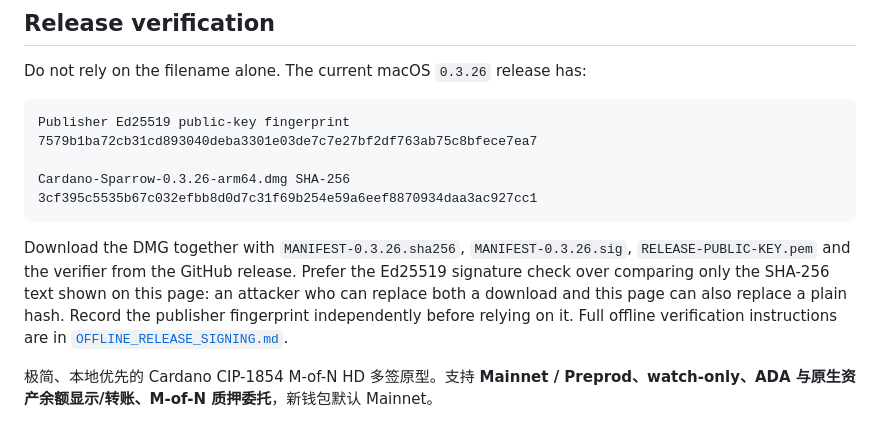
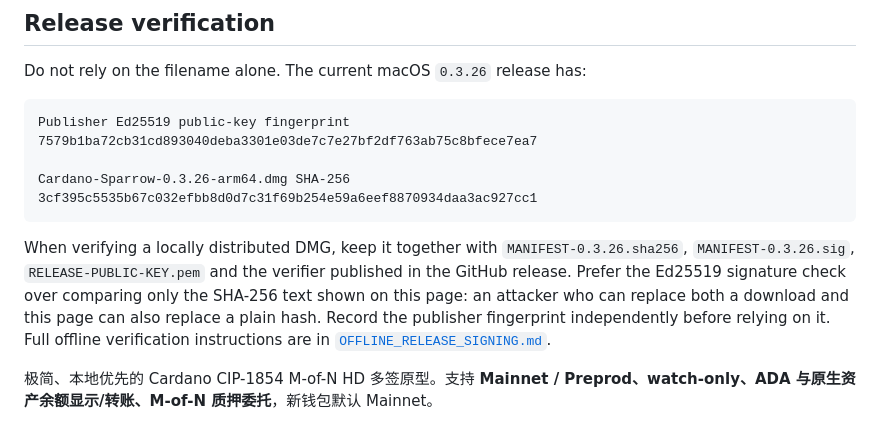
Before and after one commit to BlizzardSaber/cardano-sparrow, a Markdown page: README.md, the part around the change. Drawn GitHub-style.

Commit message:
Clarify signed release verification

````diff
--- a/README.md
+++ b/README.md
@@ -16,9 +16,10 @@ Cardano-Sparrow-0.3.26-arm64.dmg SHA-256
 3cf395c5535b67c032efbb8d0d7c31f69b254e59a6eef8870934daa3ac927cc1
 ```
 
-Download the DMG together with `MANIFEST-0.3.26.sha256`, `MANIFEST-0.3.26.sig`,
-`RELEASE-PUBLIC-KEY.pem` and the verifier from the GitHub release. Prefer the
-Ed25519 signature check over comparing only the SHA-256 text shown on this page:
+When verifying a locally distributed DMG, keep it together with
+`MANIFEST-0.3.26.sha256`, `MANIFEST-0.3.26.sig`, `RELEASE-PUBLIC-KEY.pem` and
+the verifier published in the GitHub release. Prefer the Ed25519 signature
+check over comparing only the SHA-256 text shown on this page:
 an attacker who can replace both a download and this page can also replace a
 plain hash. Record the publisher fingerprint independently before relying on it.
 Full offline verification instructions are in
````
